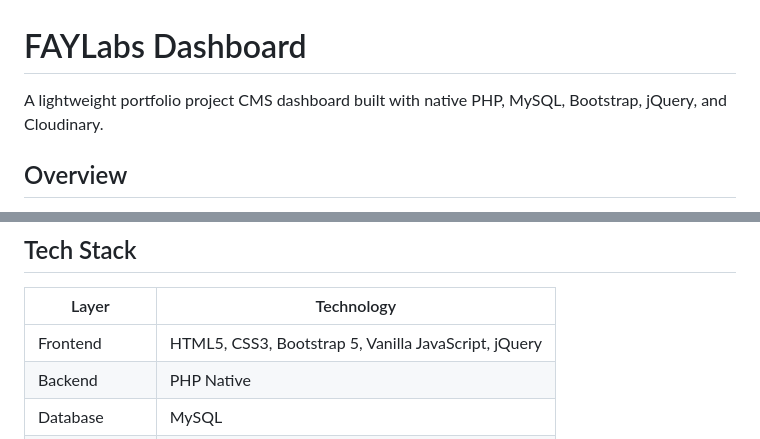
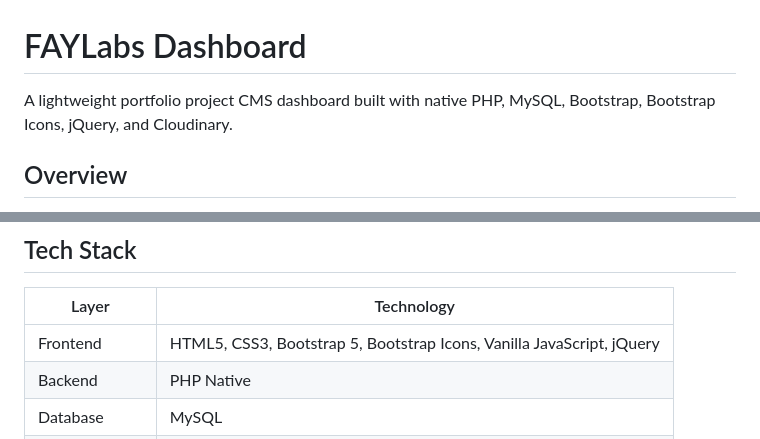
Before and after one commit to FAYnim/FAYLabs-Dashboard, a Markdown page: README.md, 2 parts joined by grey strips. Rendered like a GitHub page.

Commit message:
docs: document Bootstrap Icons usage

```diff
--- a/README.md
+++ b/README.md
@@ -1,6 +1,6 @@
 # FAYLabs Dashboard
 
-A lightweight portfolio project CMS dashboard built with native PHP, MySQL, Bootstrap, jQuery, and Cloudinary.
+A lightweight portfolio project CMS dashboard built with native PHP, MySQL, Bootstrap, Bootstrap Icons, jQuery, and Cloudinary.
 
 ## Overview
 
@@ -23,7 +23,7 @@ FAYLabs Dashboard helps a single admin manage portfolio projects for a public po
 
 | Layer | Technology |
 | --- | --- |
-| Frontend | HTML5, CSS3, Bootstrap 5, Vanilla JavaScript, jQuery |
+| Frontend | HTML5, CSS3, Bootstrap 5, Bootstrap Icons, Vanilla JavaScript, jQuery |
 | Backend | PHP Native |
 | Database | MySQL |
 | Markdown | marked.js, highlight.js, DOMPurify |
```
